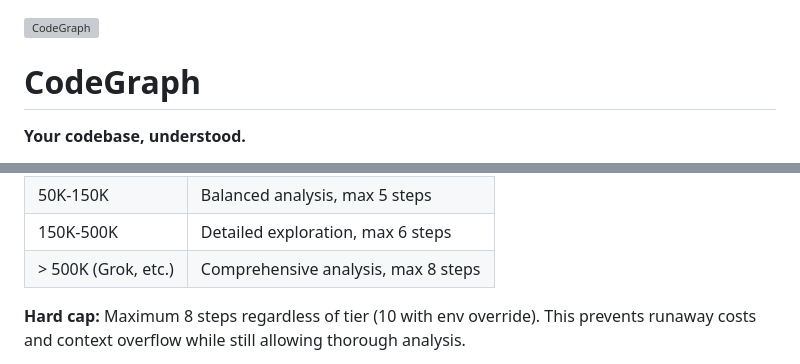
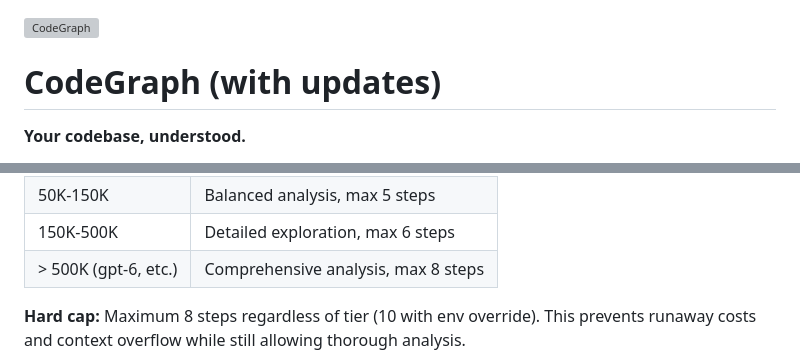
Before and after one commit to Jakedismo/codegraph-rust, a Markdown page: README.md, 2 parts joined by grey strips. Rendered like a GitHub page; grey boxes are pictures that could not be loaded.

```diff
--- a/README.md
+++ b/README.md
@@ -1,6 +1,6 @@
 ![CodeGraph](docs/assets/banner.png)
 
-# CodeGraph
+# CodeGraph (with updates)
 
 **Your codebase, understood.**
 
@@ -218,7 +218,7 @@ The Agent is stateless it only has conversational memory for the span of tool ex
 | < 50K tokens | Terse prompts, max 3 steps |
 | 50K-150K | Balanced analysis, max 5 steps |
 | 150K-500K | Detailed exploration, max 6 steps |
-| > 500K (Grok, etc.) | Comprehensive analysis, max 8 steps |
+| > 500K (gpt-6, etc.) | Comprehensive analysis, max 8 steps |
 
 **Hard cap:** Maximum 8 steps regardless of tier (10 with env override). This prevents runaway costs and context overflow while still allowing thorough analysis.
 
```
Also changed, not shown: other parts of README.md (+2 -2 lines), docs/assets/agentic_architectures.jpeg, docs/assets/footer.jpg, 3 other files.
